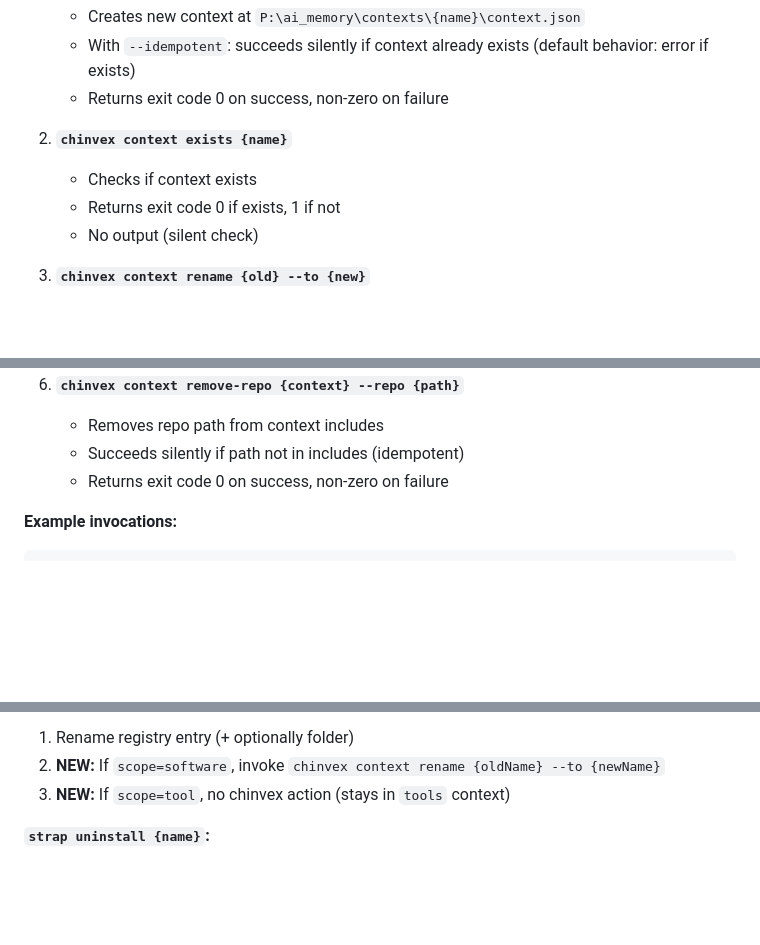
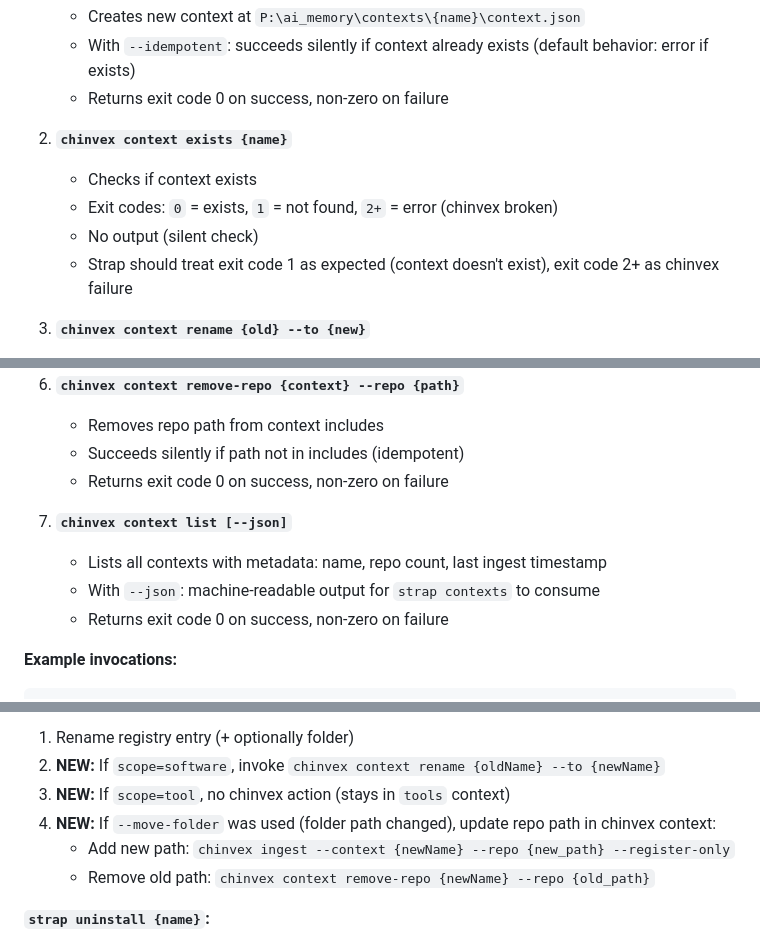
Before and after one commit to llampwall/_strap, a Markdown page: docs/specs/strap-chinvex-integration.md, 3 parts joined by grey strips. Drawn GitHub-style; blank space fills up the shorter version.

```diff
--- a/docs/specs/strap-chinvex-integration.md
+++ b/docs/specs/strap-chinvex-integration.md
@@ -65,8 +65,9 @@ Strap will shell out to `chinvex` CLI (assumes chinvex is globally available via
 
 2. **`chinvex context exists {name}`**
    - Checks if context exists
-   - Returns exit code 0 if exists, 1 if not
+   - Exit codes: `0` = exists, `1` = not found, `2+` = error (chinvex broken)
    - No output (silent check)
+   - Strap should treat exit code 1 as expected (context doesn't exist), exit code 2+ as chinvex failure
 
 3. **`chinvex context rename {old} --to {new}`**
    - Renames context directory and updates context.json name field
@@ -88,6 +89,11 @@ Strap will shell out to `chinvex` CLI (assumes chinvex is globally available via
 6. **`chinvex context remove-repo {context} --repo {path}`**
    - Removes repo path from context includes
    - Succeeds silently if path not in includes (idempotent)
+   - Returns exit code 0 on success, non-zero on failure
+
+7. **`chinvex context list [--json]`**
+   - Lists all contexts with metadata: name, repo count, last ingest timestamp
+   - With `--json`: machine-readable output for `strap contexts` to consume
    - Returns exit code 0 on success, non-zero on failure
 
 **Example invocations:**
@@ -185,6 +192,9 @@ chinvex context remove-repo tools --repo "P:\software\_scripts\oldtool"
 1. Rename registry entry (+ optionally folder)
 2. **NEW:** If `scope=software`, invoke `chinvex context rename {oldName} --to {newName}`
 3. **NEW:** If `scope=tool`, no chinvex action (stays in `tools` context)
+4. **NEW:** If `--move-folder` was used (folder path changed), update repo path in chinvex context:
+   - Add new path: `chinvex ingest --context {newName} --repo {new_path} --register-only`
+   - Remove old path: `chinvex context remove-repo {newName} --repo {old_path}`
 
 **`strap uninstall {name}`:**
 1. Remove shims
```
Also changed, not shown: other parts of docs/specs/strap-chinvex-integration.md (+18 -9 lines), docs/plans/strap-chinvex-integration-plan.md (added, +473 -0 lines).
